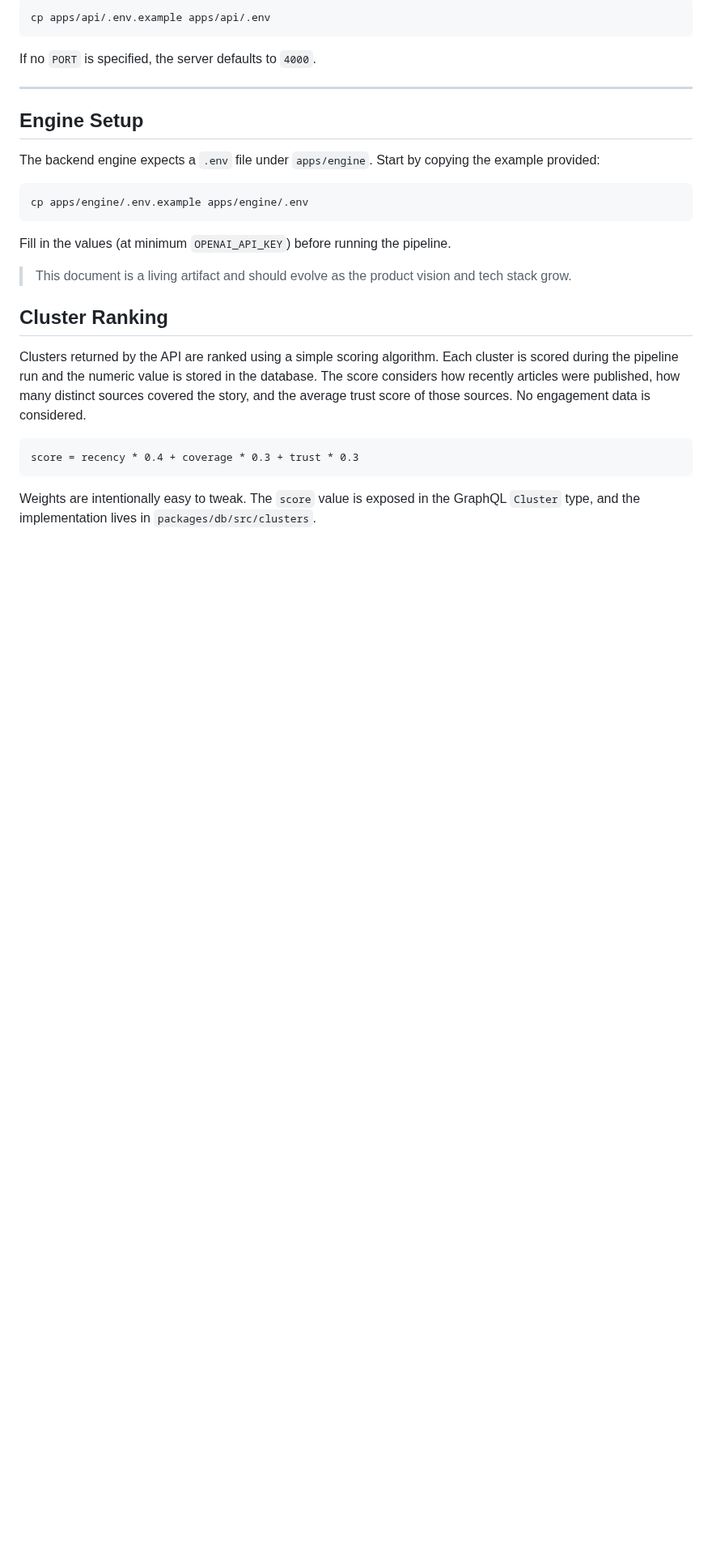
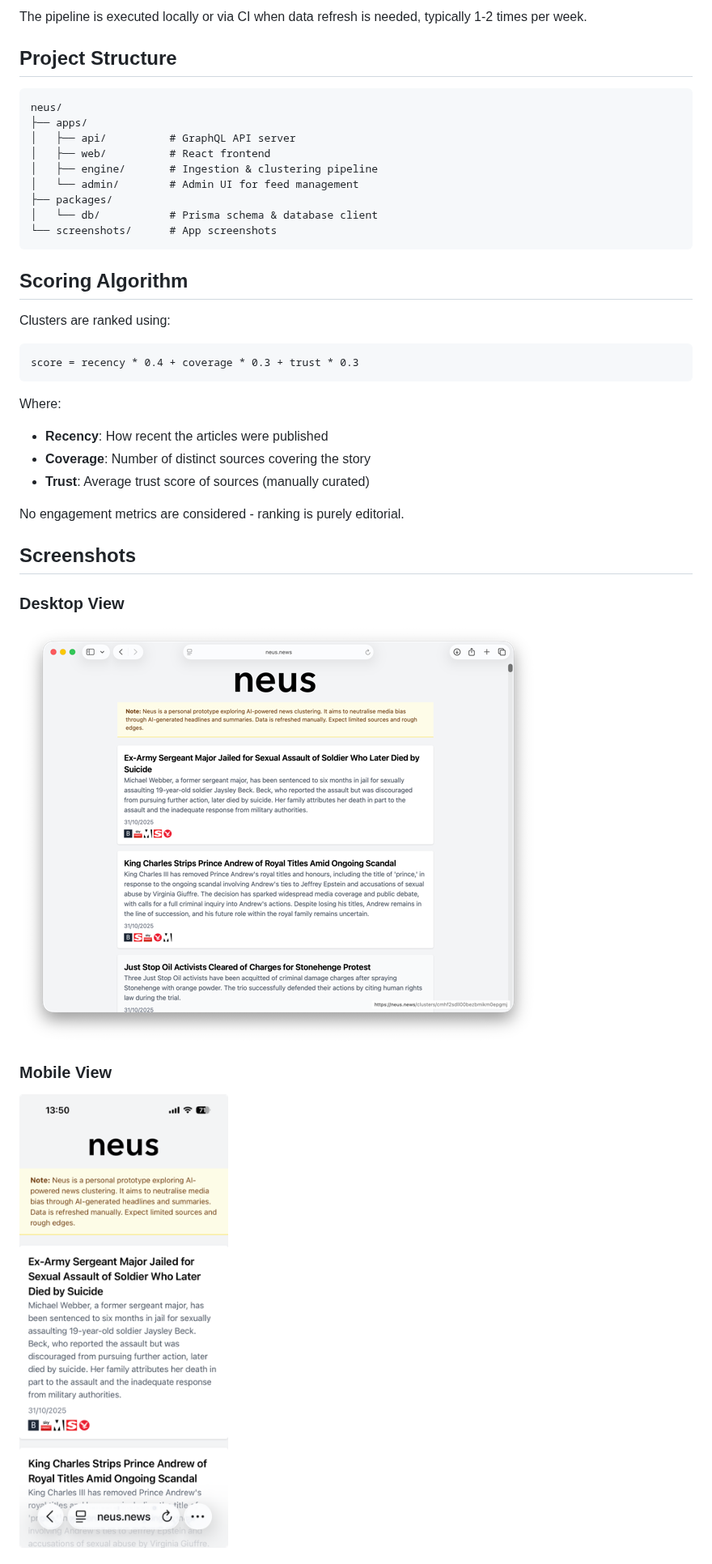
Before and after one commit to cobacious/neus, a Markdown page: readme.md, the part around one of its changes. Shown at 81% size. Rendered like a GitHub page; pictures changed too: screenshots/neus-desktop.png (added), screenshots/neus-mobile.png (added); blank space fills up the shorter version.

````diff
--- a/readme.md
+++ b/readme.md
@@ -72,37 +133,40 @@ Copy the example and adjust the `PORT` as desired:
 
-```bash
-cp apps/api/.env.example apps/api/.env
+The pipeline is executed locally or via CI when data refresh is needed, typically 1-2 times per week.
+
+## Project Structure
+
+```
+neus/
+├── apps/
+│   ├── api/          # GraphQL API server
+│   ├── web/          # React frontend
+│   ├── engine/       # Ingestion & clustering pipeline
+│   └── admin/        # Admin UI for feed management
+├── packages/
+│   └── db/           # Prisma schema & database client
+└── screenshots/      # App screenshots
 ```
 
-If no `PORT` is specified, the server defaults to `4000`.
+## Scoring Algorithm
 
----
-
-## Engine Setup
-
-The backend engine expects a `.env` file under `apps/engine`.
-Start by copying the example provided:
-
-```bash
-cp apps/engine/.env.example apps/engine/.env
-```
-
-Fill in the values (at minimum `OPENAI_API_KEY`) before running the pipeline.
-
-
-> This document is a living artifact and should evolve as the product vision and tech stack grow.
-
-## Cluster Ranking
-
-Clusters returned by the API are ranked using a simple scoring algorithm. Each cluster
-is scored during the pipeline run and the numeric value is stored in the database.
-The score considers how recently articles were published, how many distinct sources
-covered the story, and the average trust score of those sources. No engagement data
-is considered.
+Clusters are ranked using:
 
 ```
 score = recency * 0.4 + coverage * 0.3 + trust * 0.3
 ```
 
-Weights are intentionally easy to tweak. The `score` value is exposed in the GraphQL
-`Cluster` type, and the implementation lives in `packages/db/src/clusters`.
+Where:
+- **Recency**: How recent the articles were published
+- **Coverage**: Number of distinct sources covering the story
+- **Trust**: Average trust score of sources (manually curated)
+
+No engagement metrics are considered - ranking is purely editorial.
+
+## Screenshots
+
+### Desktop View
+![Neus Desktop Interface](./screenshots/neus-desktop.png)
+
+### Mobile View
+![Neus Mobile Interface](./screenshots/neus-mobile.png)
+
````
Also changed, not shown: other parts of readme.md (+134 -46 lines), screenshots/neus-desktop-orig.png (added), screenshots/neus-mobile-orig.png (added).
